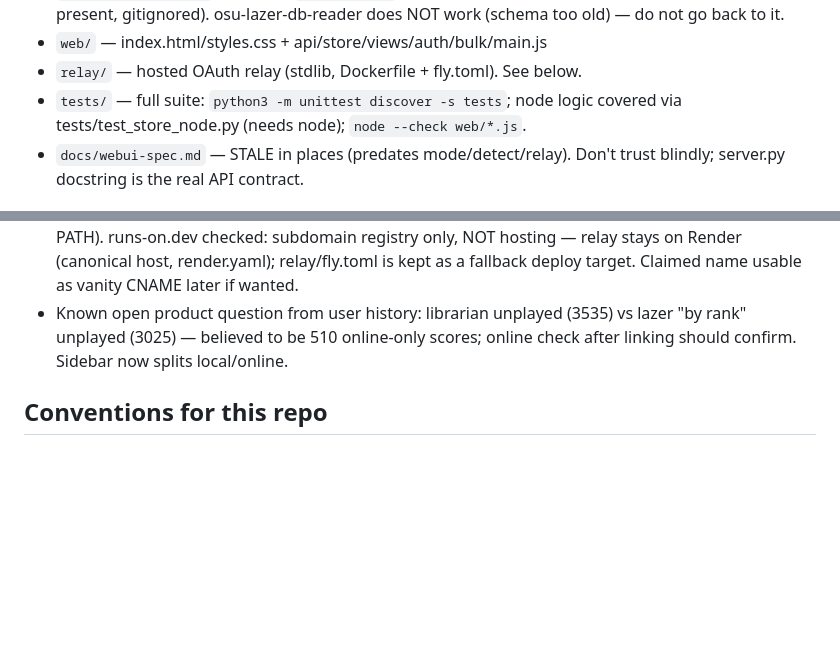
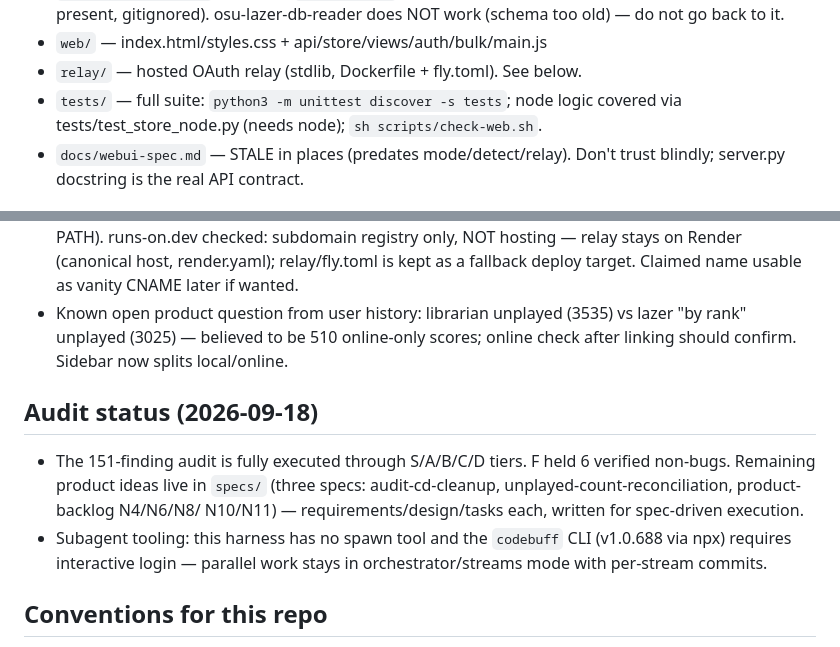
Before and after one commit to eequaled/osu-librarian, a Markdown page: docs/STATE.md, 2 parts joined by grey strips. Rendered like a GitHub page; blank space fills up the shorter version.

```diff
--- a/docs/STATE.md
+++ b/docs/STATE.md
@@ -26,7 +26,7 @@ from the store, osu! API v2 account link + bulk online played check.
 - `web/` — index.html/styles.css + api/store/views/auth/bulk/main.js
 - `relay/` — hosted OAuth relay (stdlib, Dockerfile + fly.toml). See below.
 - `tests/` — full suite: `python3 -m unittest discover -s tests`; node logic
-  covered via tests/test_store_node.py (needs node); `node --check web/*.js`.
+  covered via tests/test_store_node.py (needs node); `sh scripts/check-web.sh`.
 - `docs/webui-spec.md` — STALE in places (predates mode/detect/relay). Don't
   trust blindly; server.py docstring is the real API contract.
 
@@ -55,6 +55,15 @@ from the store, osu! API v2 account link + bulk online played check.
   lazer "by rank" unplayed (3025) — believed to be 510 online-only scores;
   online check after linking should confirm. Sidebar now splits local/online.
 
+## Audit status (2026-09-18)
+- The 151-finding audit is fully executed through S/A/B/C/D tiers. F held 6
+  verified non-bugs. Remaining product ideas live in `specs/` (three specs:
+  audit-cd-cleanup, unplayed-count-reconciliation, product-backlog N4/N6/N8/
+  N10/N11) — requirements/design/tasks each, written for spec-driven execution.
+- Subagent tooling: this harness has no spawn tool and the `codebuff` CLI
+  (v1.0.688 via npx) requires interactive login — parallel work stays in
+  orchestrator/streams mode with per-stream commits.
+
 ## Conventions for this repo
 - Orchestrator mode: user asked that work be split across Task subagents and
   verified by the lead before commit. One commit per meaningful step, plain
```
Also changed, not shown: other parts of docs/STATE.md (+2 -2 lines), README.md (+2 -1 lines), docs/webui-spec.md (+6 -0 lines).
